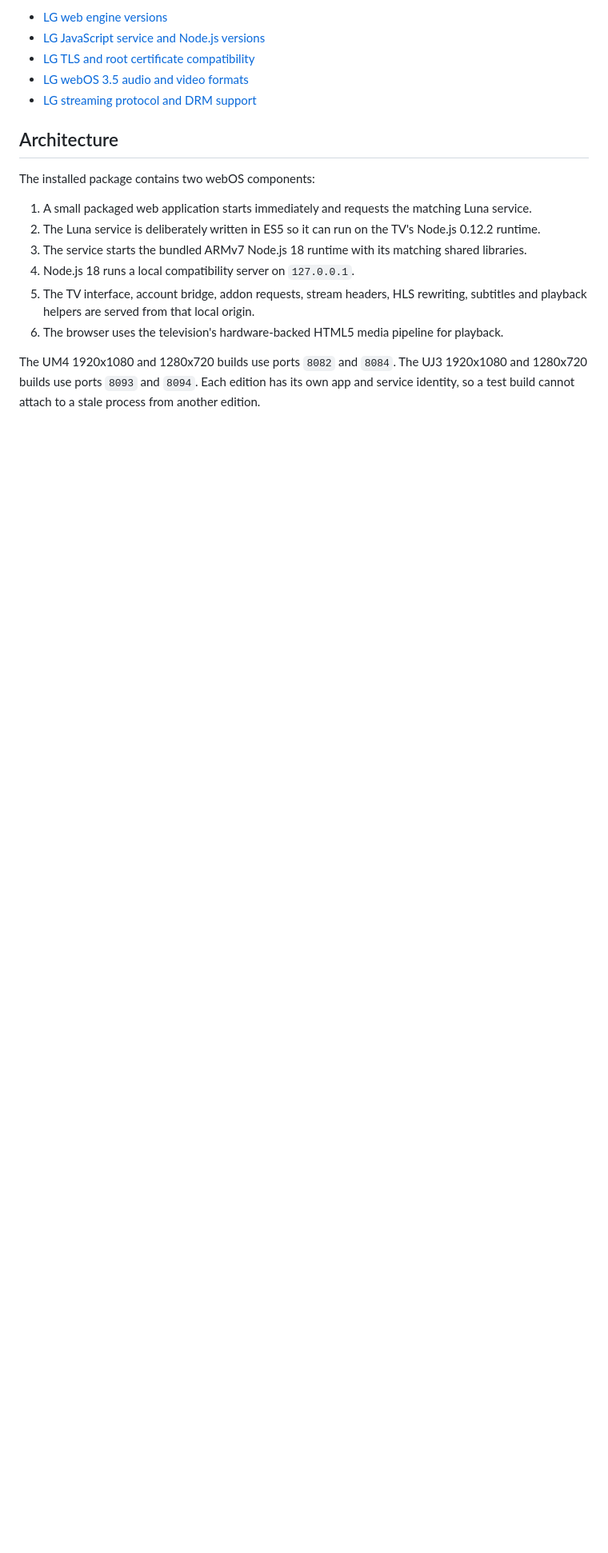
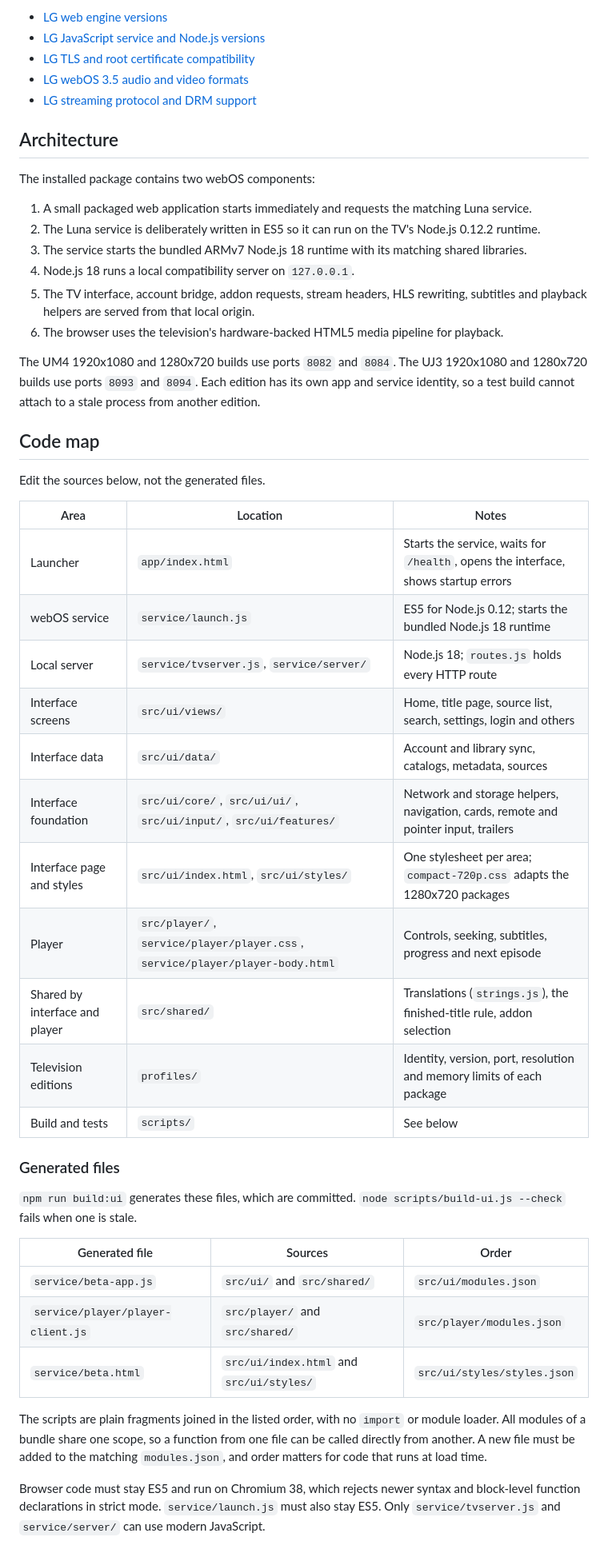
Before and after one commit to Alexesmm/stremcompat-lg-webos, a Markdown page: docs/TECHNICAL.md, the part around one of its changes. Shown at 80% size. GitHub-like rendering; blank space fills up the shorter version.

Commit message:
Add a code map to the technical notes

```diff
--- a/docs/TECHNICAL.md
+++ b/docs/TECHNICAL.md
@@ -36,3 +36,36 @@ The installed package contains two webOS components:
 6. The browser uses the television's hardware-backed HTML5 media pipeline for playback.
 
 The UM4 1920x1080 and 1280x720 builds use ports `8082` and `8084`. The UJ3 1920x1080 and 1280x720 builds use ports `8093` and `8094`. Each edition has its own app and service identity, so a test build cannot attach to a stale process from another edition.
+
+## Code map
+
+Edit the sources below, not the generated files.
+
+| Area | Location | Notes |
+|---|---|---|
+| Launcher | `app/index.html` | Starts the service, waits for `/health`, opens the interface, shows startup errors |
+| webOS service | `service/launch.js` | ES5 for Node.js 0.12; starts the bundled Node.js 18 runtime |
+| Local server | `service/tvserver.js`, `service/server/` | Node.js 18; `routes.js` holds every HTTP route |
+| Interface screens | `src/ui/views/` | Home, title page, source list, search, settings, login and others |
+| Interface data | `src/ui/data/` | Account and library sync, catalogs, metadata, sources |
+| Interface foundation | `src/ui/core/`, `src/ui/ui/`, `src/ui/input/`, `src/ui/features/` | Network and storage helpers, navigation, cards, remote and pointer input, trailers |
+| Interface page and styles | `src/ui/index.html`, `src/ui/styles/` | One stylesheet per area; `compact-720p.css` adapts the 1280x720 packages |
+| Player | `src/player/`, `service/player/player.css`, `service/player/player-body.html` | Controls, seeking, subtitles, progress and next episode |
+| Shared by interface and player | `src/shared/` | Translations (`strings.js`), the finished-title rule, addon selection |
+| Television editions | `profiles/` | Identity, version, port, resolution and memory limits of each package |
+| Build and tests | `scripts/` | See below |
+
+### Generated files
+
+`npm run build:ui` generates these files, which are committed. `node scripts/build-ui.js --check` fails when one is stale.
+
+| Generated file | Sources | Order |
+|---|---|---|
+| `service/beta-app.js` | `src/ui/` and `src/shared/` | `src/ui/modules.json` |
+| `service/player/player-client.js` | `src/player/` and `src/shared/` | `src/player/modules.json` |
+| `service/beta.html` | `src/ui/index.html` and `src/ui/styles/` | `src/ui/styles/styles.json` |
+
+The scripts are plain fragments joined in the listed order, with no `import` or module loader. All modules of a bundle share one scope, so a function from one file can be called directly from another. A new file must be added to the matching `modules.json`, and order matters for code that runs at load time.
+
+Browser code must stay ES5 and run on Chromium 38, which rejects newer syntax and block-level function declarations in strict mode. `service/launch.js` must also stay ES5. Only `service/tvserver.js` and `service/server/` can use modern JavaScript.
+
```
Also changed, not shown: other parts of docs/TECHNICAL.md (+15 -1 lines).
